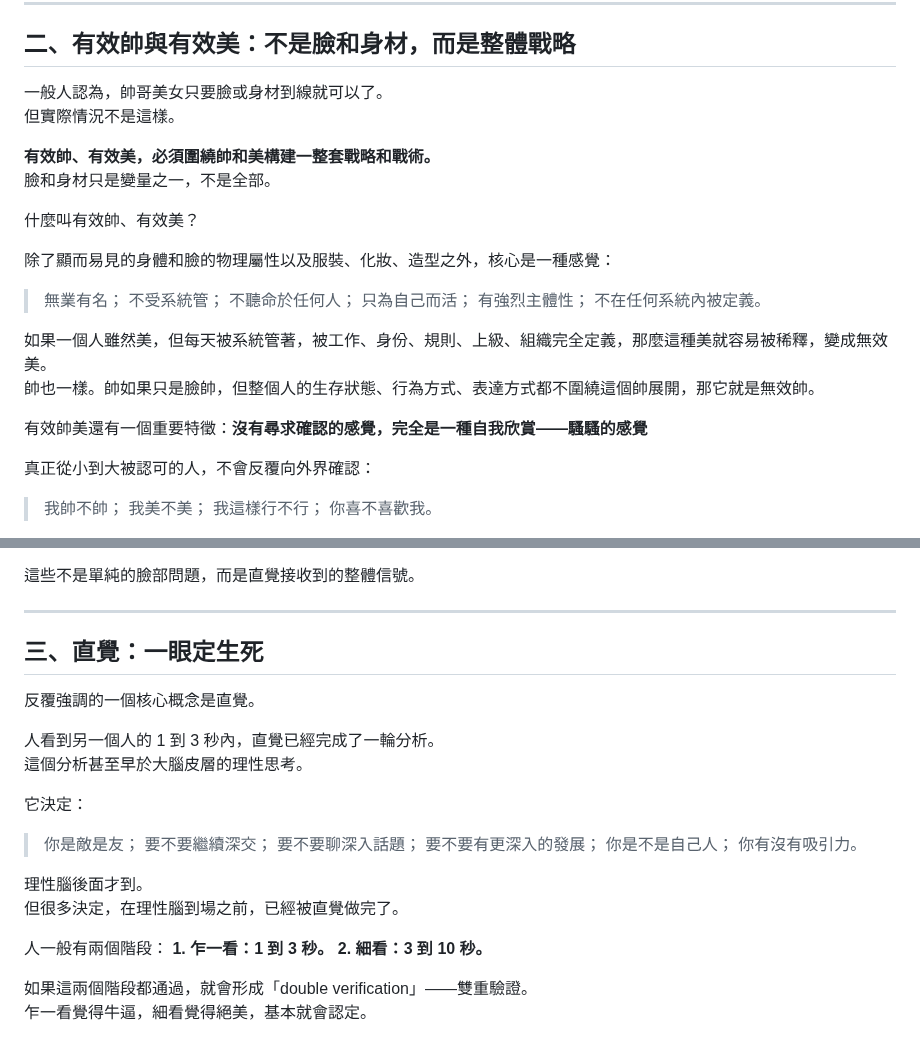
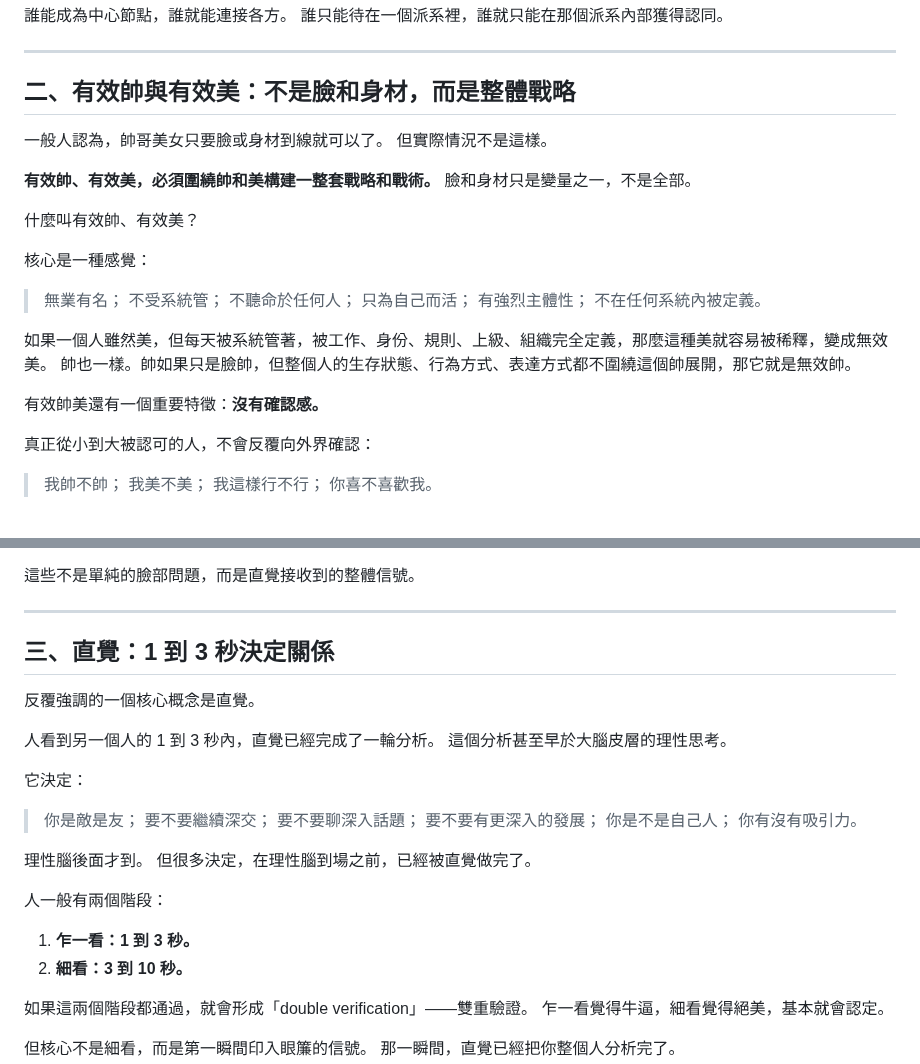
Before and after one commit to W-T-Xia/W-T-Xia.github.io, a Markdown page: posts/similis-simili-gaudet.md, 2 parts joined by grey strips. GitHub-like rendering.

```diff
--- a/posts/similis-simili-gaudet.md
+++ b/posts/similis-simili-gaudet.md
@@ -63,7 +63,7 @@
 
 什麼叫有效帥、有效美？
 
-除了顯而易見的身體和臉的物理屬性以及服裝、化妝、造型之外，核心是一種感覺：
+核心是一種感覺：
 > 無業有名；
 > 不受系統管；
 > 不聽命於任何人；
@@ -74,7 +74,7 @@
 如果一個人雖然美，但每天被系統管著，被工作、身份、規則、上級、組織完全定義，那麼這種美就容易被稀釋，變成無效美。
 帥也一樣。帥如果只是臉帥，但整個人的生存狀態、行為方式、表達方式都不圍繞這個帥展開，那它就是無效帥。
 
-有效帥美還有一個重要特徵：**沒有尋求確認的感覺，完全是一種自我欣賞——騷騷的感覺**
+有效帥美還有一個重要特徵：**沒有確認感。**
 
 真正從小到大被認可的人，不會反覆向外界確認：
 > 我帥不帥；
@@ -109,7 +109,7 @@
 
 ---
 
-## 三、直覺：一眼定生死
+## 三、直覺：1 到 3 秒決定關係
 
 反覆強調的一個核心概念是直覺。
 
@@ -128,8 +128,8 @@
 但很多決定，在理性腦到場之前，已經被直覺做完了。
 
 人一般有兩個階段：
-**1. 乍一看：1 到 3 秒。**
-**2. 細看：3 到 10 秒。**
+1. **乍一看：1 到 3 秒。**
+2. **細看：3 到 10 秒。**
 
 如果這兩個階段都通過，就會形成「double verification」——雙重驗證。
 乍一看覺得牛逼，細看覺得絕美，基本就會認定。
```
Also changed, not shown: other parts of posts/similis-simili-gaudet.md (+1 -3 lines).
